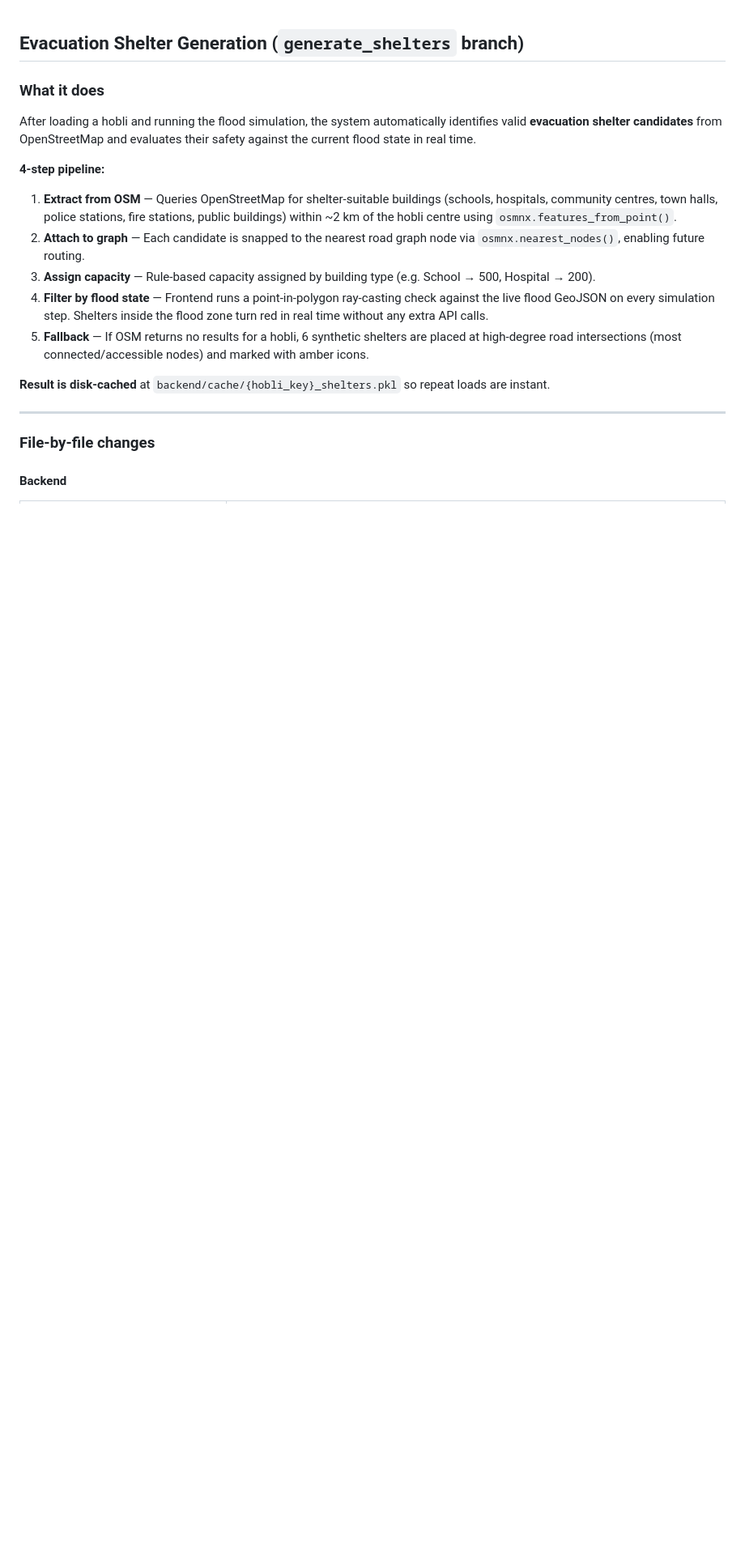
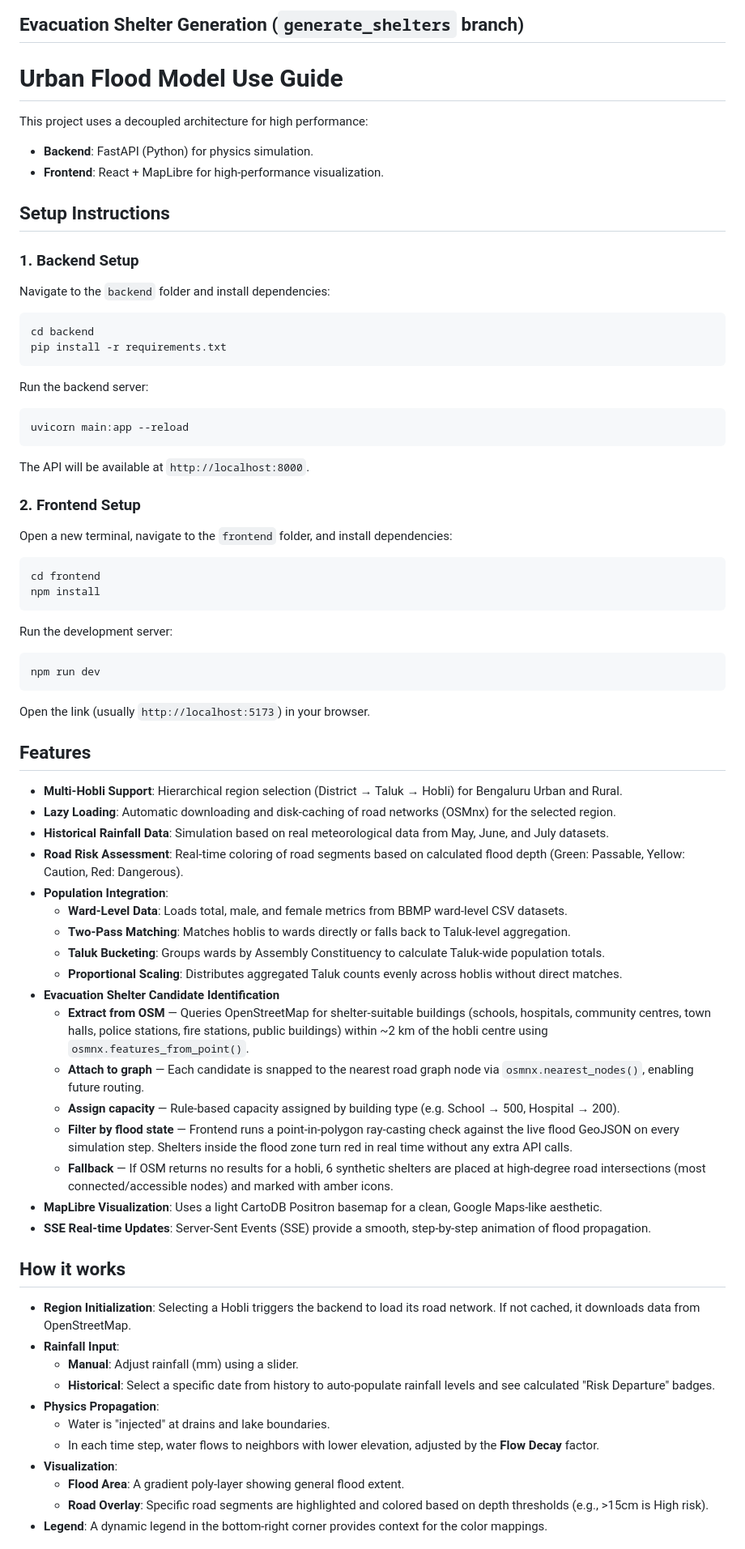
Before and after one commit to dicoder4/Digital-Twin-Driven-Flood-Evacuation-System-Using-AI-Optimization, a Markdown page: UrbanFloodReact/README.md, the part around one of its changes. Shown at 81% size. Drawn GitHub-style; blank space fills up the shorter version.

Commit message:
Revise README for shelter generation

````diff
--- a/UrbanFloodReact/README.md
+++ b/UrbanFloodReact/README.md
@@ -1,22 +1,67 @@
+## Evacuation Shelter Generation (`generate_shelters` branch)
+# Urban Flood Model Use Guide
 
+This project uses a decoupled architecture for high performance:
+- **Backend**: FastAPI (Python) for physics simulation.
+- **Frontend**: React + MapLibre for high-performance visualization.
 
-## Evacuation Shelter Generation (`generate_shelters` branch)
+## Setup Instructions
 
-### What it does
-After loading a hobli and running the flood simulation, the system automatically identifies valid **evacuation shelter candidates** from OpenStreetMap and evaluates their safety against the current flood state in real time.
+### 1. Backend Setup
+Navigate to the `backend` folder and install dependencies:
+```bash
+cd backend
+pip install -r requirements.txt
+```
 
-**4-step pipeline:**
-1. **Extract from OSM** — Queries OpenStreetMap for shelter-suitable buildings (schools, hospitals, community centres, town halls, police stations, fire stations, public buildings) within ~2 km of the hobli centre using `osmnx.features_from_point()`.
-2. **Attach to graph** — Each candidate is snapped to the nearest road graph node via `osmnx.nearest_nodes()`, enabling future routing.
-3. **Assign capacity** — Rule-based capacity assigned by building type (e.g. School → 500, Hospital → 200).
-4. **Filter by flood state** — Frontend runs a point-in-polygon ray-casting check against the live flood GeoJSON on every simulation step. Shelters inside the flood zone turn red in real time without any extra API calls.
-5. **Fallback** — If OSM returns no results for a hobli, 6 synthetic shelters are placed at high-degree road intersections (most connected/accessible nodes) and marked with amber icons.
+Run the backend server:
+```bash
+uvicorn main:app --reload
+```
+The API will be available at `http://localhost:8000`.
 
-**Result is disk-cached** at `backend/cache/{hobli_key}_shelters.pkl` so repeat loads are instant.
+### 2. Frontend Setup
+Open a new terminal, navigate to the `frontend` folder, and install dependencies:
+```bash
+cd frontend
+npm install
+```
 
----
+Run the development server:
+```bash
+npm run dev
+```
+Open the link (usually `http://localhost:5173`) in your browser.
 
-### File-by-file changes
+## Features
+- **Multi-Hobli Support**: Hierarchical region selection (District → Taluk → Hobli) for Bengaluru Urban and Rural.
+- **Lazy Loading**: Automatic downloading and disk-caching of road networks (OSMnx) for the selected region.
+- **Historical Rainfall Data**: Simulation based on real meteorological data from May, June, and July datasets.
+- **Road Risk Assessment**: Real-time coloring of road segments based on calculated flood depth (Green: Passable, Yellow: Caution, Red: Dangerous).
+- **Population Integration**:
+  - **Ward-Level Data**: Loads total, male, and female metrics from BBMP ward-level CSV datasets.
+  - **Two-Pass Matching**: Matches hoblis to wards directly or falls back to Taluk-level aggregation.
+  - **Taluk Bucketing**: Groups wards by Assembly Constituency to calculate Taluk-wide population totals.
+  - **Proportional Scaling**: Distributes aggregated Taluk counts evenly across hoblis without direct matches.
+- **Evacuation Shelter Candidate Identification**
+  - **Extract from OSM** — Queries OpenStreetMap for shelter-suitable buildings (schools, hospitals, community centres, town halls, police stations, fire stations, public buildings) within ~2 km of the hobli centre using `osmnx.features_from_point()`.
+  - **Attach to graph** — Each candidate is snapped to the nearest road graph node via `osmnx.nearest_nodes()`, enabling future routing.
+  - **Assign capacity** — Rule-based capacity assigned by building type (e.g. School → 500, Hospital → 200).
+  - **Filter by flood state** — Frontend runs a point-in-polygon ray-casting check against the live flood GeoJSON on every simulation step. Shelters inside the flood zone turn red in real time without any extra API calls.
+  - **Fallback** — If OSM returns no results for a hobli, 6 synthetic shelters are placed at high-degree road intersections (most connected/accessible nodes) and marked with amber icons.
+- **MapLibre Visualization**: Uses a light CartoDB Positron basemap for a clean, Google Maps-like aesthetic.
+- **SSE Real-time Updates**: Server-Sent Events (SSE) provide a smooth, step-by-step animation of flood propagation.
 
-#### Backend
+## How it works
+- **Region Initialization**: Selecting a Hobli triggers the backend to load its road network. If not cached, it downloads data from OpenStreetMap.
+- **Rainfall Input**:
+  - **Manual**: Adjust rainfall (mm) using a slider.
+  - **Historical**: Select a specific date from history to auto-populate rainfall levels and see calculated "Risk Departure" badges.
+- **Physics Propagation**:
+  - Water is "injected" at drains and lake boundaries.
+  - In each time step, water flows to neighbors with lower elevation, adjusted by the **Flow Decay** factor.
+- **Visualization**:
+  - **Flood Area**: A gradient poly-layer showing general flood extent.
+  - **Road Overlay**: Specific road segments are highlighted and colored based on depth thresholds (e.g., >15cm is High risk).
+- **Legend**: A dynamic legend in the bottom-right corner provides context for the color mappings.
 
````
Also changed, not shown: other parts of UrbanFloodReact/README.md (+5 -18 lines).
